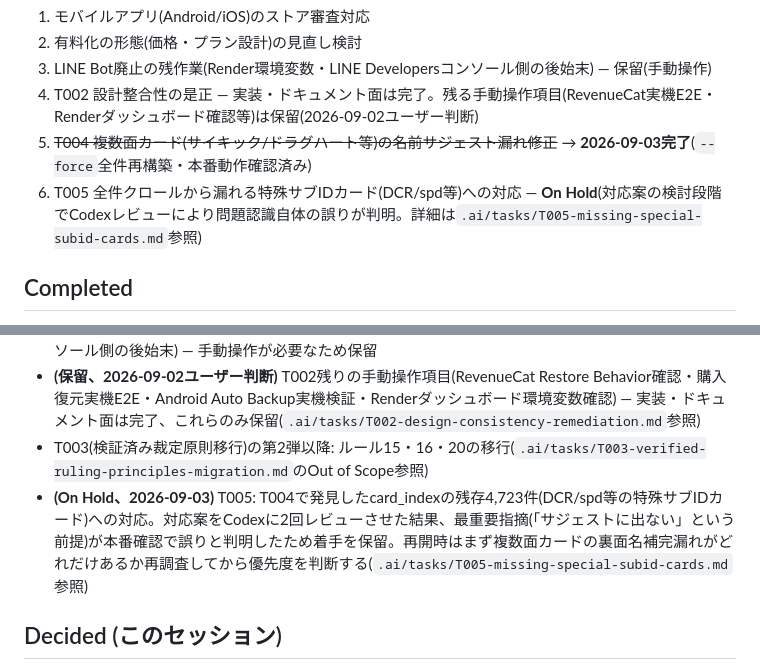
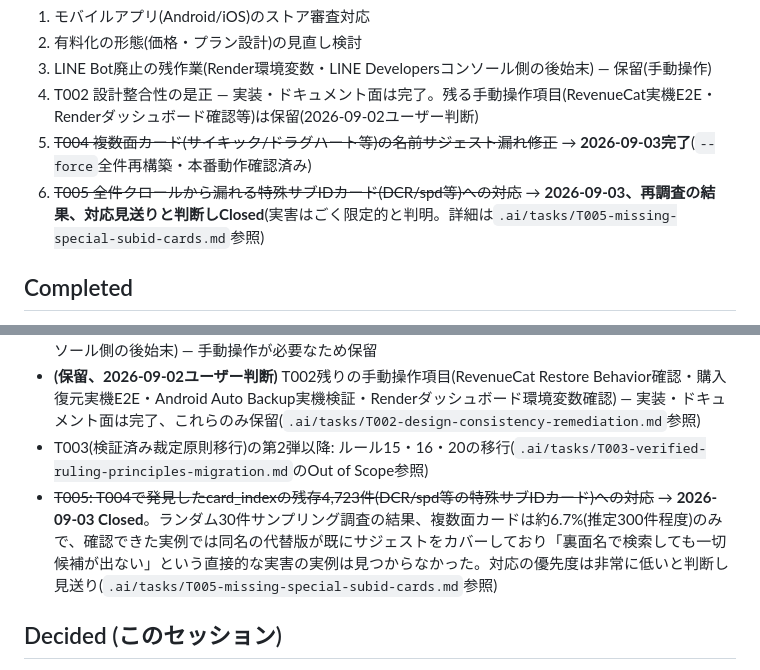
Before and after one commit to redcola1030503-svg/dm-ruling-bot, a Markdown page: STATUS.md, 2 parts joined by grey strips. GitHub-like rendering.

```diff
--- a/STATUS.md
+++ b/STATUS.md
@@ -13,7 +13,7 @@ Reviewer: Codex(PR #1・LINE Bot廃止・設計整合性・検証済み裁定原
 3. LINE Bot廃止の残作業(Render環境変数・LINE Developersコンソール側の後始末) — 保留(手動操作)
 4. T002 設計整合性の是正 — 実装・ドキュメント面は完了。残る手動操作項目(RevenueCat実機E2E・Renderダッシュボード確認等)は保留(2026-09-02ユーザー判断)
 5. ~~T004 複数面カード(サイキック/ドラグハート等)の名前サジェスト漏れ修正~~ → **2026-09-03完了**(`--force`全件再構築・本番動作確認済み)
-6. T005 全件クロールから漏れる特殊サブIDカード(DCR/spd等)への対応 — **On Hold**(対応案の検討段階でCodexレビューにより問題認識自体の誤りが判明。詳細は`.ai/tasks/T005-missing-special-subid-cards.md`参照)
+6. ~~T005 全件クロールから漏れる特殊サブIDカード(DCR/spd等)への対応~~ → **2026-09-03、再調査の結果、対応見送りと判断しClosed**(実害はごく限定的と判明。詳細は`.ai/tasks/T005-missing-special-subid-cards.md`参照)
 
 ## Completed
 
@@ -91,7 +91,7 @@ Reviewer: Codex(PR #1・LINE Bot廃止・設計整合性・検証済み裁定原
 - **(保留、2026-09-02ユーザー判断)** LINE Bot廃止の残作業(Render環境変数削除・LINE Developersコンソール側の後始末) — 手動操作が必要なため保留
 - **(保留、2026-09-02ユーザー判断)** T002残りの手動操作項目(RevenueCat Restore Behavior確認・購入復元実機E2E・Android Auto Backup実機検証・Renderダッシュボード環境変数確認) — 実装・ドキュメント面は完了、これらのみ保留(`.ai/tasks/T002-design-consistency-remediation.md`参照)
 - T003(検証済み裁定原則移行)の第2弾以降: ルール15・16・20の移行(`.ai/tasks/T003-verified-ruling-principles-migration.md`のOut of Scope参照)
-- **(On Hold、2026-09-03)** T005: T004で発見したcard_indexの残存4,723件(DCR/spd等の特殊サブIDカード)への対応。対応案をCodexに2回レビューさせた結果、最重要指摘(「サジェストに出ない」という前提)が本番確認で誤りと判明したため着手を保留。再開時はまず複数面カードの裏面名補完漏れがどれだけあるか再調査してから優先度を判断する(`.ai/tasks/T005-missing-special-subid-cards.md`参照)
+- ~~T005: T004で発見したcard_indexの残存4,723件(DCR/spd等の特殊サブIDカード)への対応~~ → **2026-09-03 Closed**。ランダム30件サンプリング調査の結果、複数面カードは約6.7%(推定300件程度)のみで、確認できた実例では同名の代替版が既にサジェストをカバーしており「裏面名で検索しても一切候補が出ない」という直接的な実害の実例は見つからなかった。対応の優先度は非常に低いと判断し見送り(`.ai/tasks/T005-missing-special-subid-cards.md`参照)
 
 ## Decided (このセッション)
 
```
Also changed, not shown: .ai/tasks/T005-missing-special-subid-cards.md (+14 -3 lines).
